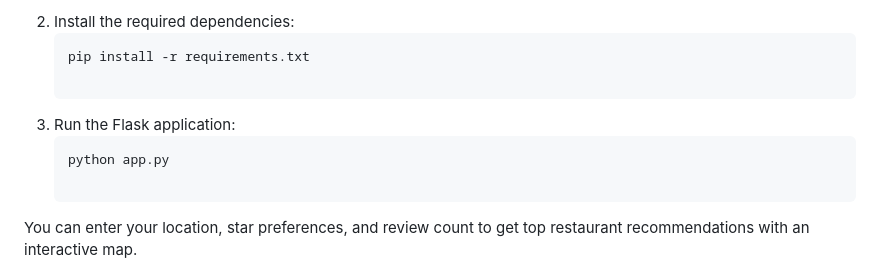
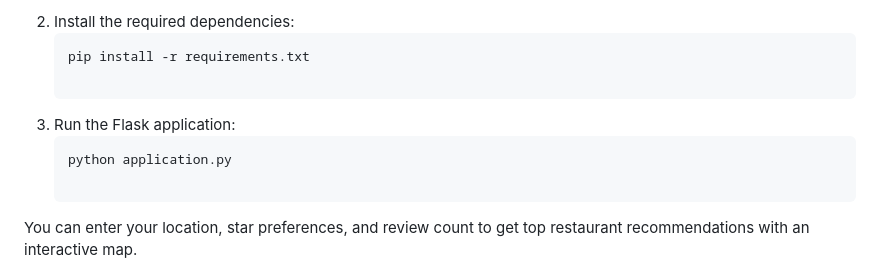
Before and after one commit to hrishi-DevAI/Restaurant-Recommendation-System, a Markdown page: README.md, the part around the change. GitHub-like rendering.

````diff
--- a/README.md
+++ b/README.md
@@ -156,7 +156,7 @@ The system generates an interactive map with:
 
 3. Run the Flask application:
    ```bash
-   python app.py
+   python application.py
 
 You can enter your location, star preferences, and review count to get top restaurant recommendations with an interactive map.
 
````
